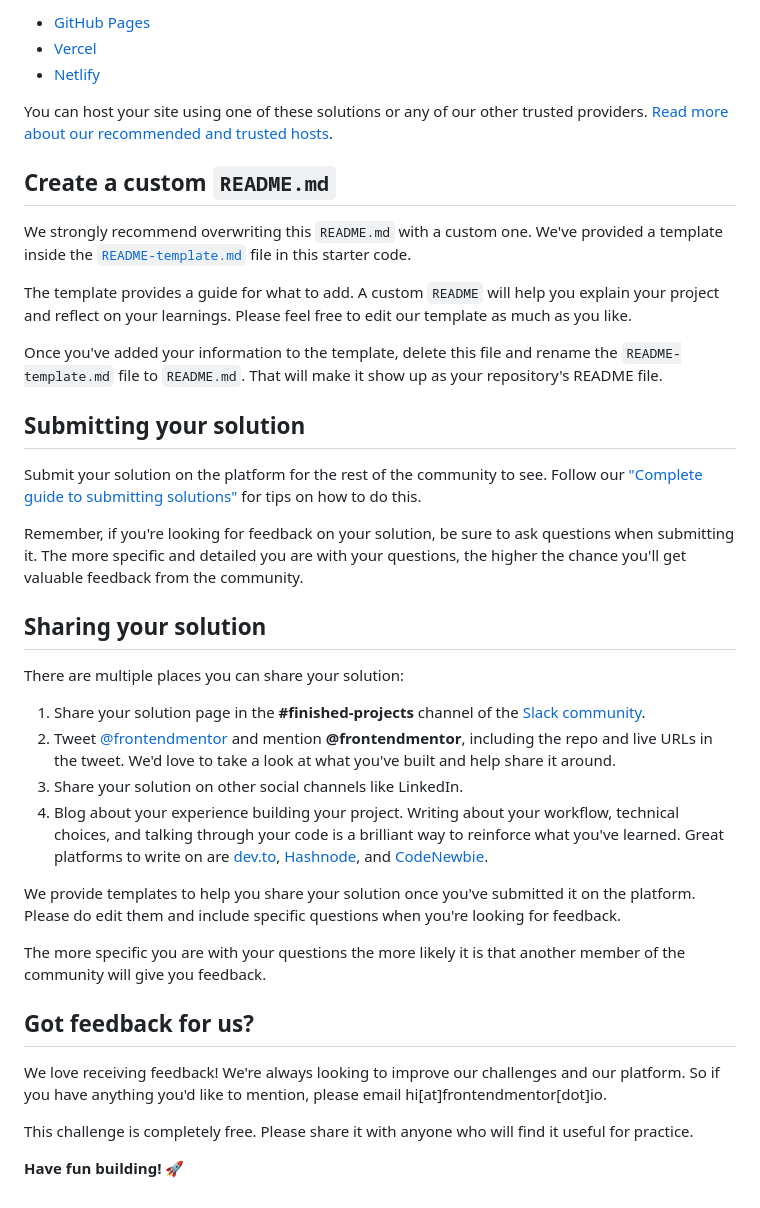
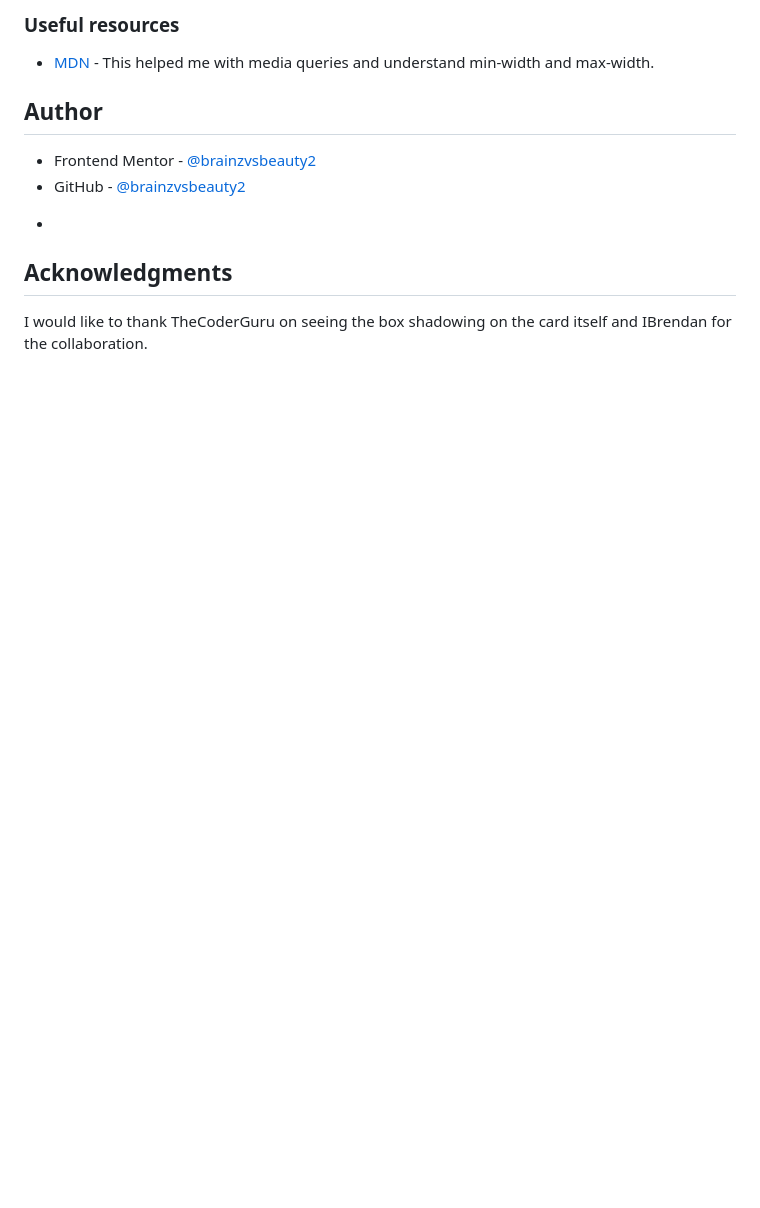
Before and after one commit to brainzvsbeauty2/QR-Code, a Markdown page: README.md, the part around the change printed below. GitHub-like rendering; blank space fills up the shorter version.

```diff
--- a/README.md
+++ b/README.md
@@ -47,41 +55,14 @@ As mentioned above, there are many ways to host your project for free. Our recom
 
-- [GitHub Pages](https://pages.github.com/)
-- [Vercel](https://vercel.com/)
-- [Netlify](https://www.netlify.com/)
+### Useful resources
 
-You can host your site using one of these solutions or any of our other trusted providers. [Read more about our recommended and trusted hosts](https://medium.com/frontend-mentor/frontend-mentor-trusted-hosting-providers-bf000dfebe).
+- [MDN](https://developer.mozilla.org/en-US/docs/Web/CSS/Media_Queries/Using_media_queries) - This helped me with media queries and understand min-width and max-width.
 
-## Create a custom `README.md`
+## Author
 
-We strongly recommend overwriting this `README.md` with a custom one. We've provided a template inside the [`README-template.md`](./README-template.md) file in this starter code.
+- Frontend Mentor - [@brainzvsbeauty2](https://www.frontendmentor.io/profile/brainzvsbeauty2)
+- GitHub - [@brainzvsbeauty2](https://github.com/brainzvsbeauty2)
+*
 
-The template provides a guide for what to add. A custom `README` will help you explain your project and reflect on your learnings. Please feel free to edit our template as much as you like.
+## Acknowledgments
 
-Once you've added your information to the template, delete this file and rename the `README-template.md` file to `README.md`. That will make it show up as your repository's README file.
-
-## Submitting your solution
-
-Submit your solution on the platform for the rest of the community to see. Follow our ["Complete guide to submitting solutions"](https://medium.com/frontend-mentor/a-complete-guide-to-submitting-solutions-on-frontend-mentor-ac6384162248) for tips on how to do this.
-
-Remember, if you're looking for feedback on your solution, be sure to ask questions when submitting it. The more specific and detailed you are with your questions, the higher the chance you'll get valuable feedback from the community.
-
-## Sharing your solution
-
-There are multiple places you can share your solution:
-
-1. Share your solution page in the **#finished-projects** channel of the [Slack community](https://www.frontendmentor.io/slack).
-2. Tweet [@frontendmentor](https://twitter.com/frontendmentor) and mention **@frontendmentor**, including the repo and live URLs in the tweet. We'd love to take a look at what you've built and help share it around.
-3. Share your solution on other social channels like LinkedIn.
-4. Blog about your experience building your project. Writing about your workflow, technical choices, and talking through your code is a brilliant way to reinforce what you've learned. Great platforms to write on are [dev.to](https://dev.to/), [Hashnode](https://hashnode.com/), and [CodeNewbie](https://community.codenewbie.org/).
-
-We provide templates to help you share your solution once you've submitted it on the platform. Please do edit them and include specific questions when you're looking for feedback.
-
-The more specific you are with your questions the more likely it is that another member of the community will give you feedback.
-
-## Got feedback for us?
-
-We love receiving feedback! We're always looking to improve our challenges and our platform. So if you have anything you'd like to mention, please email hi[at]frontendmentor[dot]io.
-
-This challenge is completely free. Please share it with anyone who will find it useful for practice.
-
-**Have fun building!** 🚀
+I would like to thank TheCoderGuru on seeing the box shadowing on the card itself and IBrendan for the collaboration.
```
Also changed, not shown: other parts of README.md (+34 -26 lines), README-template.md (deleted, +0 -103 lines), QR Code Completed.JPG (added), 1 other file.
